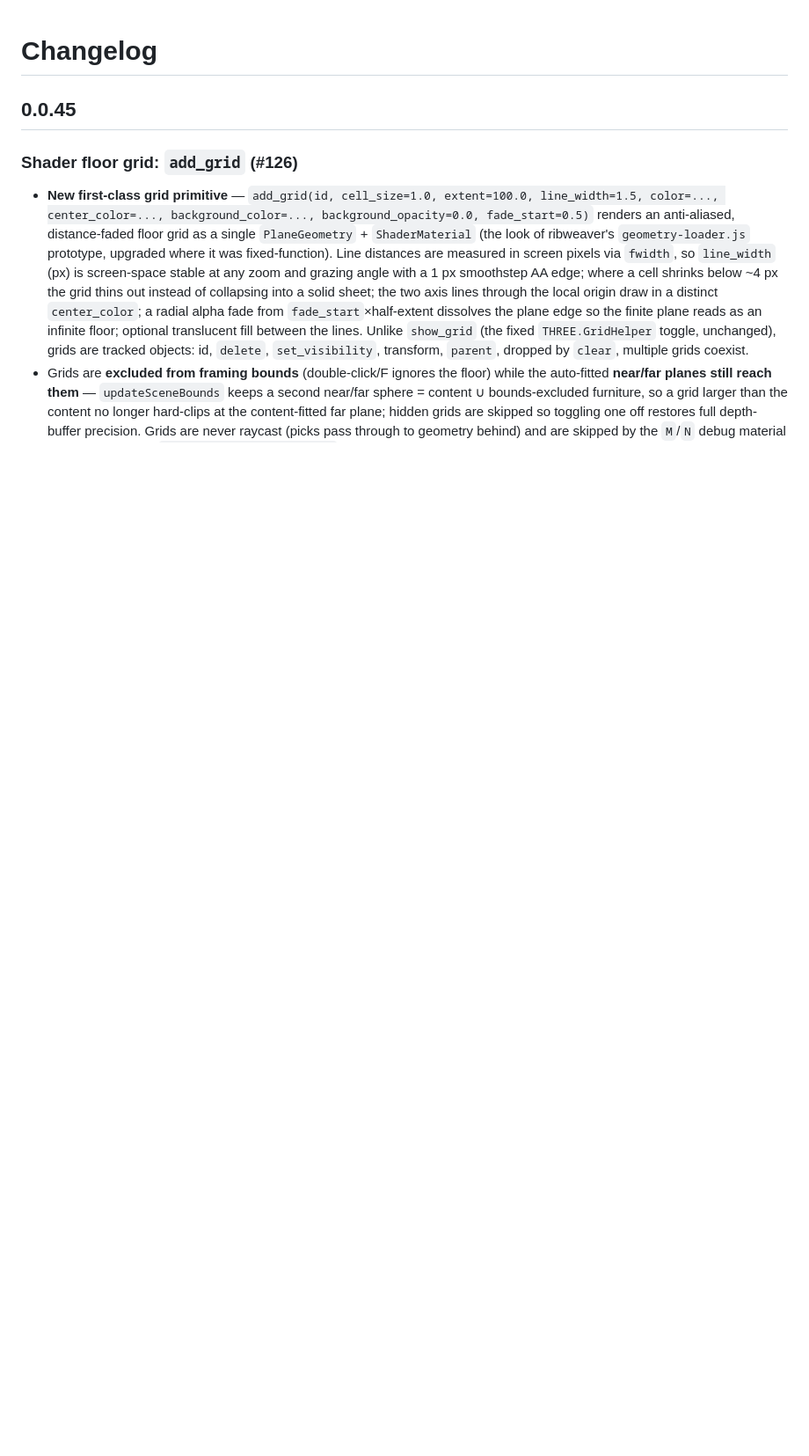
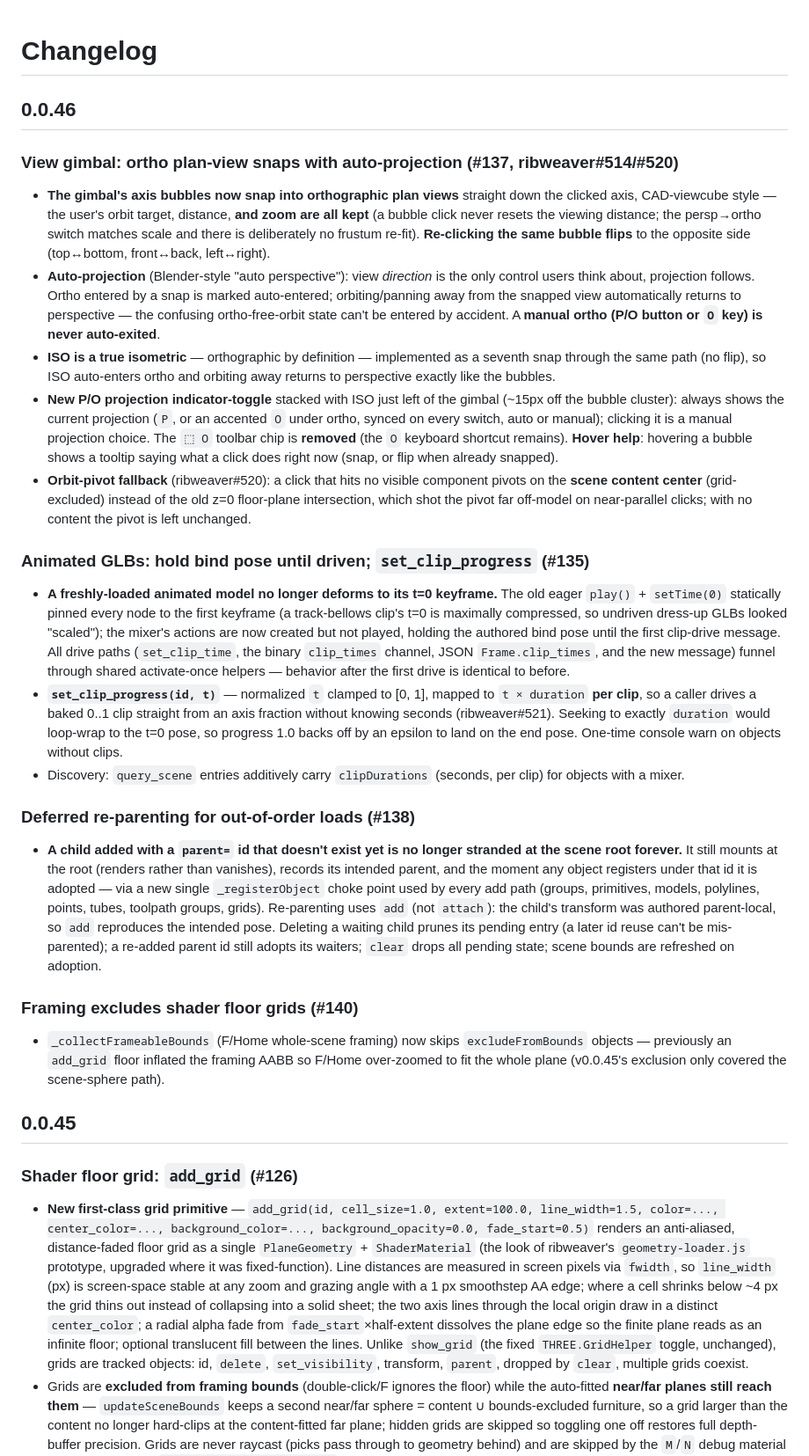
Before and after one commit to CEAD-group/threejs-viewer, a Markdown page: CHANGELOG.md, the part around the change. Shown at 88% size. GitHub-like rendering; blank space fills up the shorter version.

Commit message:
Release 0.0.46: changelog (#141)
Co-authored-by: Claude Fable 5 <noreply@anthropic.com>

```diff
--- a/CHANGELOG.md
+++ b/CHANGELOG.md
@@ -1,4 +1,28 @@
 # Changelog
+
+## 0.0.46
+
+### View gimbal: ortho plan-view snaps with auto-projection (#137, ribweaver#514/#520)
+
+- **The gimbal's axis bubbles now snap into orthographic plan views** straight down the clicked axis, CAD-viewcube style — the user's orbit target, distance, **and zoom are all kept** (a bubble click never resets the viewing distance; the persp→ortho switch matches scale and there is deliberately no frustum re-fit). **Re-clicking the same bubble flips** to the opposite side (top↔bottom, front↔back, left↔right).
+- **Auto-projection** (Blender-style "auto perspective"): view *direction* is the only control users think about, projection follows. Ortho entered by a snap is marked auto-entered; orbiting/panning away from the snapped view automatically returns to perspective — the confusing ortho-free-orbit state can't be entered by accident. A **manual ortho (P/O button or `O` key) is never auto-exited**.
+- **ISO is a true isometric** — orthographic by definition — implemented as a seventh snap through the same path (no flip), so ISO auto-enters ortho and orbiting away returns to perspective exactly like the bubbles.
+- **New P/O projection indicator-toggle** stacked with ISO just left of the gimbal (~15px off the bubble cluster): always shows the current projection (`P`, or an accented `O` under ortho, synced on every switch, auto or manual); clicking it is a manual projection choice. The `⬚ O` toolbar chip is **removed** (the `O` keyboard shortcut remains). **Hover help**: hovering a bubble shows a tooltip saying what a click does right now (snap, or flip when already snapped).
+- **Orbit-pivot fallback** (ribweaver#520): a click that hits no visible component pivots on the **scene content center** (grid-excluded) instead of the old z=0 floor-plane intersection, which shot the pivot far off-model on near-parallel clicks; with no content the pivot is left unchanged.
+
+### Animated GLBs: hold bind pose until driven; `set_clip_progress` (#135)
+
+- **A freshly-loaded animated model no longer deforms to its t=0 keyframe.** The old eager `play()` + `setTime(0)` statically pinned every node to the first keyframe (a track-bellows clip's t=0 is maximally compressed, so undriven dress-up GLBs looked "scaled"); the mixer's actions are now created but not played, holding the authored bind pose until the first clip-drive message. All drive paths (`set_clip_time`, the binary `clip_times` channel, JSON `Frame.clip_times`, and the new message) funnel through shared activate-once helpers — behavior after the first drive is identical to before.
+- **`set_clip_progress(id, t)`** — normalized `t` clamped to [0, 1], mapped to `t × duration` **per clip**, so a caller drives a baked 0..1 clip straight from an axis fraction without knowing seconds (ribweaver#521). Seeking to exactly `duration` would loop-wrap to the t=0 pose, so progress 1.0 backs off by an epsilon to land on the end pose. One-time console warn on objects without clips.
+- Discovery: `query_scene` entries additively carry `clipDurations` (seconds, per clip) for objects with a mixer.
+
+### Deferred re-parenting for out-of-order loads (#138)
+
+- **A child added with a `parent=` id that doesn't exist yet is no longer stranded at the scene root forever.** It still mounts at the root (renders rather than vanishes), records its intended parent, and the moment any object registers under that id it is adopted — via a new single `_registerObject` choke point used by every add path (groups, primitives, models, polylines, points, tubes, toolpath groups, grids). Re-parenting uses `add` (not `attach`): the child's transform was authored parent-local, so `add` reproduces the intended pose. Deleting a waiting child prunes its pending entry (a later id reuse can't be mis-parented); a re-added parent id still adopts its waiters; `clear` drops all pending state; scene bounds are refreshed on adoption.
+
+### Framing excludes shader floor grids (#140)
+
+- `_collectFrameableBounds` (F/Home whole-scene framing) now skips `excludeFromBounds` objects — previously an `add_grid` floor inflated the framing AABB so F/Home over-zoomed to fit the whole plane (v0.0.45's exclusion only covered the scene-sphere path).
 
 ## 0.0.45
 
```
